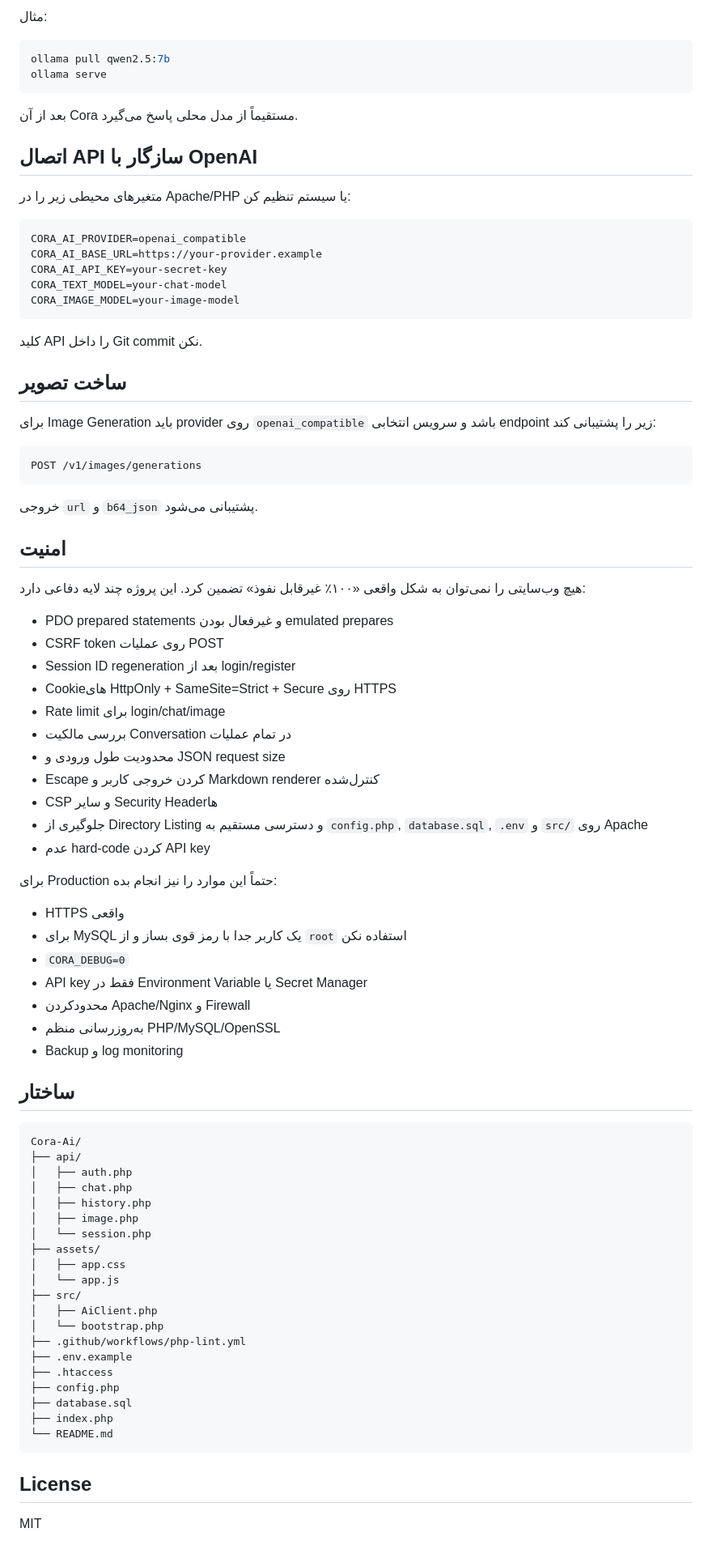
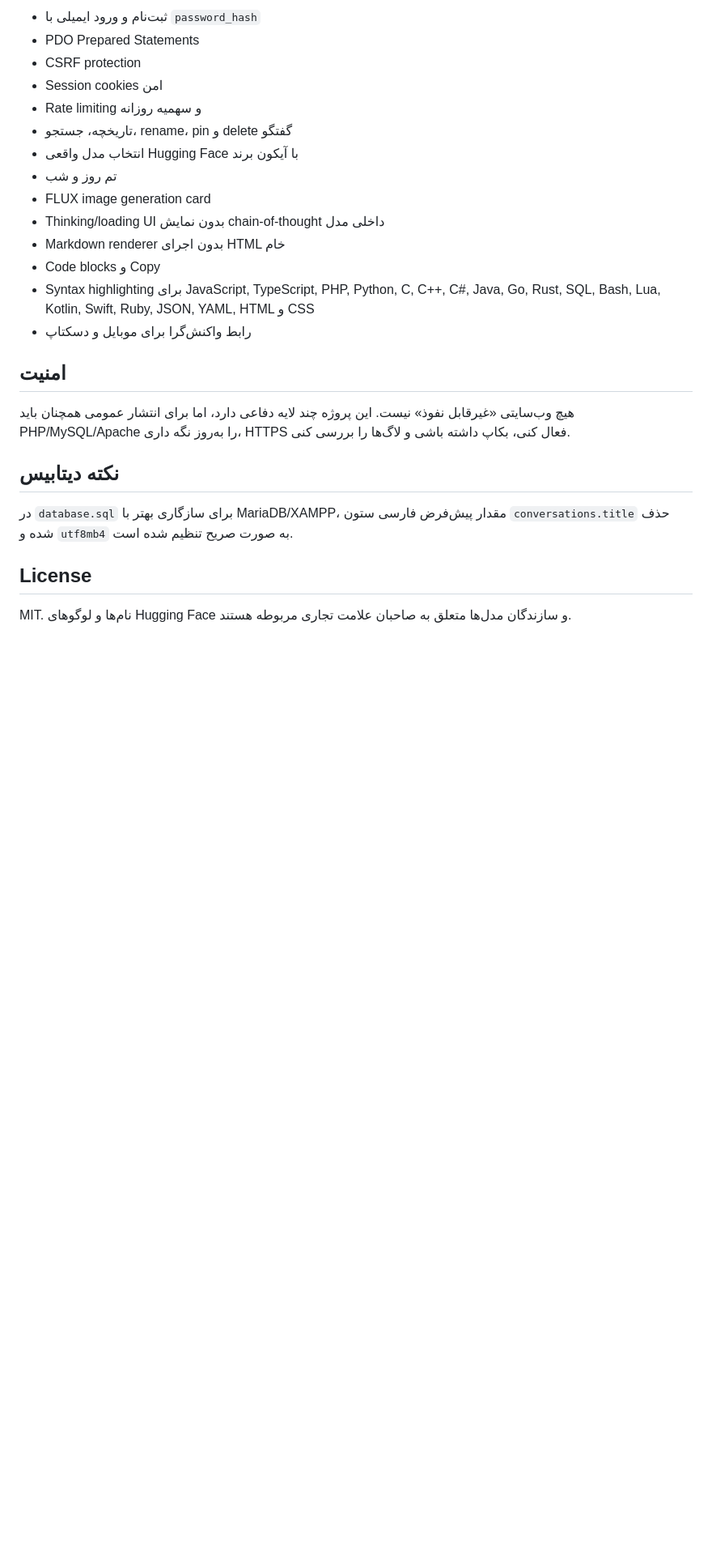
Before and after one commit to DeathAmir/Cora-Ai, a Markdown page: README.md, the part around one of its changes. Shown at 81% size. Drawn GitHub-style; blank space fills up the shorter version.

Commit message:
Update Hugging Face setup guide

````diff
--- a/README.md
+++ b/README.md
@@ -58,87 +44,26 @@ model: qwen2.5:7b
-مثال:
-
-```bash
-ollama pull qwen2.5:7b
-ollama serve
-```
-
-بعد از آن Cora مستقیماً از مدل محلی پاسخ می‌گیرد.
-
-## اتصال API سازگار با OpenAI
-
-متغیرهای محیطی زیر را در Apache/PHP یا سیستم تنظیم کن:
-
-```text
-CORA_AI_PROVIDER=openai_compatible
-CORA_AI_BASE_URL=https://your-provider.example
-CORA_AI_API_KEY=your-secret-key
-CORA_TEXT_MODEL=your-chat-model
-CORA_IMAGE_MODEL=your-image-model
-```
-
-کلید API را داخل Git commit نکن.
-
-## ساخت تصویر
-
-برای Image Generation باید provider روی `openai_compatible` باشد و سرویس انتخابی endpoint زیر را پشتیبانی کند:
-
-```text
-POST /v1/images/generations
-```
-
-خروجی `url` و `b64_json` پشتیبانی می‌شود.
+- ثبت‌نام و ورود ایمیلی با `password_hash`
+- PDO Prepared Statements
+- CSRF protection
+- Session cookies امن
+- Rate limiting و سهمیه روزانه
+- تاریخچه، جستجو، rename، pin و delete گفتگو
+- انتخاب مدل واقعی Hugging Face با آیکون برند
+- تم روز و شب
+- FLUX image generation card
+- Thinking/loading UI بدون نمایش chain-of-thought داخلی مدل
+- Markdown renderer بدون اجرای HTML خام
+- Code blocks و Copy
+- Syntax highlighting برای JavaScript, TypeScript, PHP, Python, C, C++, C#, Java, Go, Rust, SQL, Bash, Lua, Kotlin, Swift, Ruby, JSON, YAML, HTML و CSS
+- رابط واکنش‌گرا برای موبایل و دسکتاپ
 
 ## امنیت
 
-هیچ وب‌سایتی را نمی‌توان به شکل واقعی «۱۰۰٪ غیرقابل نفوذ» تضمین کرد. این پروژه چند لایه دفاعی دارد:
+هیچ وب‌سایتی «غیرقابل نفوذ» نیست. این پروژه چند لایه دفاعی دارد، اما برای انتشار عمومی همچنان باید PHP/MySQL/Apache را به‌روز نگه داری، HTTPS فعال کنی، بکاپ داشته باشی و لاگ‌ها را بررسی کنی.
 
-- PDO prepared statements و غیرفعال بودن emulated prepares
-- CSRF token روی عملیات POST
-- Session ID regeneration بعد از login/register
-- Cookieهای HttpOnly + SameSite=Strict + Secure روی HTTPS
-- Rate limit برای login/chat/image
-- بررسی مالکیت Conversation در تمام عملیات
-- محدودیت طول ورودی و JSON request size
-- Escape کردن خروجی کاربر و Markdown renderer کنترل‌شده
-- CSP و سایر Security Headerها
-- جلوگیری از Directory Listing و دسترسی مستقیم به `config.php`, `database.sql`, `.env` و `src/` روی Apache
-- عدم hard-code کردن API key
+## نکته دیتابیس
 
-برای Production حتماً این موارد را نیز انجام بده:
-
-- HTTPS واقعی
-- برای MySQL یک کاربر جدا با رمز قوی بساز و از `root` استفاده نکن
-- `CORA_DEBUG=0`
-- API key فقط در Environment Variable یا Secret Manager
-- محدودکردن Apache/Nginx و Firewall
-- به‌روزرسانی منظم PHP/MySQL/OpenSSL
-- Backup و log monitoring
-
-## ساختار
-
-```text
-Cora-Ai/
-├── api/
-│   ├── auth.php
-│   ├── chat.php
-│   ├── history.php
-│   ├── image.php
-│   └── session.php
-├── assets/
-│   ├── app.css
-│   └── app.js
-├── src/
-│   ├── AiClient.php
-│   └── bootstrap.php
-├── .github/workflows/php-lint.yml
-├── .env.example
-├── .htaccess
-├── config.php
-├── database.sql
-├── index.php
-└── README.md
-```
+در `database.sql` برای سازگاری بهتر با MariaDB/XAMPP، مقدار پیش‌فرض فارسی ستون `conversations.title` حذف شده و `utf8mb4` به صورت صریح تنظیم شده است.
 
 ## License
 
-MIT
+MIT. نام‌ها و لوگوهای Hugging Face و سازندگان مدل‌ها متعلق به صاحبان علامت تجاری مربوطه هستند.
````
Also changed, not shown: other parts of README.md (+38 -52 lines).
